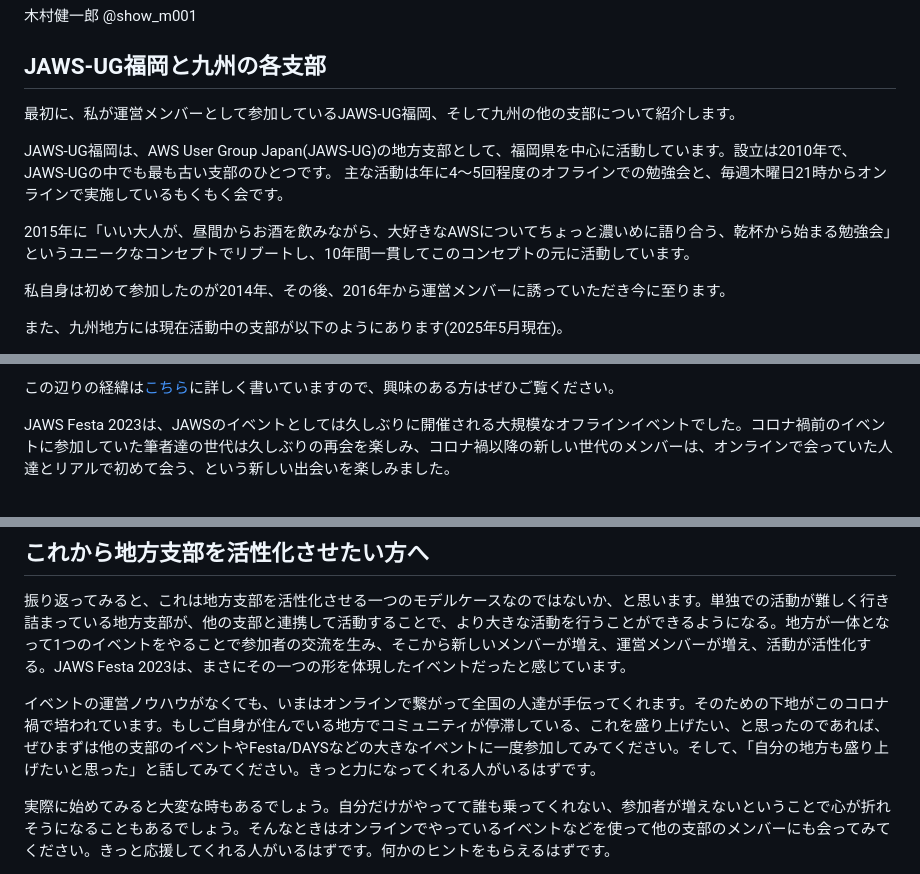
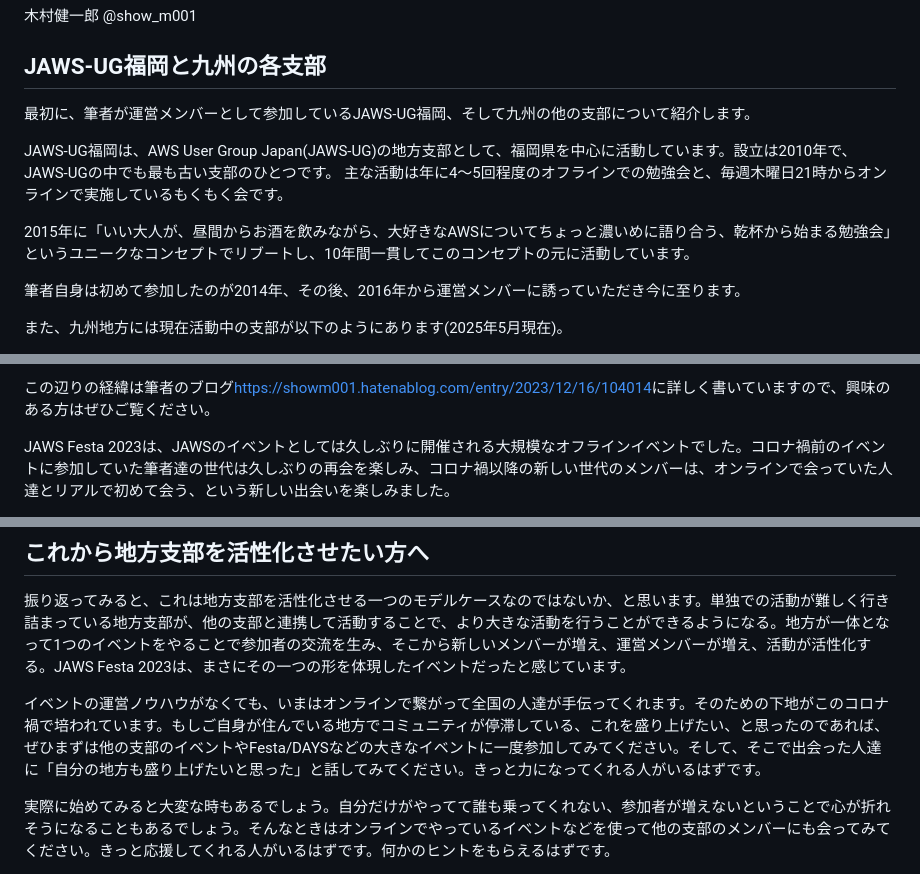
Before and after one commit to onestop-techbook/aws100knok, a Markdown page: src/chap-kkimura-ug-kyushu.md, 3 parts joined by grey strips. Rendered like a GitHub page.

```diff
--- a/src/chap-kkimura-ug-kyushu.md
+++ b/src/chap-kkimura-ug-kyushu.md
@@ -11,14 +11,14 @@ class: chapter
 
 ## JAWS-UG福岡と九州の各支部
 
-最初に、私が運営メンバーとして参加しているJAWS-UG福岡、そして九州の他の支部について紹介します。
+最初に、筆者が運営メンバーとして参加しているJAWS-UG福岡、そして九州の他の支部について紹介します。
 
 JAWS-UG福岡は、AWS User Group Japan(JAWS-UG)の地方支部として、福岡県を中心に活動しています。設立は2010年で、JAWS-UGの中でも最も古い支部のひとつです。
 主な活動は年に4～5回程度のオフラインでの勉強会と、毎週木曜日21時からオンラインで実施しているもくもく会です。
 
 2015年に「いい大人が、昼間からお酒を飲みながら、大好きなAWSについてちょっと濃いめに語り合う、乾杯から始まる勉強会」というユニークなコンセプトでリブートし、10年間一貫してこのコンセプトの元に活動しています。
 
-私自身は初めて参加したのが2014年、その後、2016年から運営メンバーに誘っていただき今に至ります。
+筆者自身は初めて参加したのが2014年、その後、2016年から運営メンバーに誘っていただき今に至ります。
 
 また、九州地方には現在活動中の支部が以下のようにあります(2025年5月現在)。
 
@@ -70,5 +70,5 @@ JAWS Festaは、2019年の札幌開催を最後に、コロナ禍では開催が
 
-この辺りの経緯は<a href="https://showm001.hatenablog.com/entry/2023/12/16/104014">こちら</a>に詳しく書いていますので、興味のある方はぜひご覧ください。
+この辺りの経緯は筆者のブログ<span class="footnote">https://showm001.hatenablog.com/entry/2023/12/16/104014</span>に詳しく書いていますので、興味のある方はぜひご覧ください。
 
 JAWS Festa 2023は、JAWSのイベントとしては久しぶりに開催される大規模なオフラインイベントでした。コロナ禍前のイベントに参加していた筆者達の世代は久しぶりの再会を楽しみ、コロナ禍以降の新しい世代のメンバーは、オンラインで会っていた人達とリアルで初めて会う、という新しい出会いを楽しみました。
 
@@ -92,7 +92,7 @@ Festaで繋がった縁のまま、九州の支部のメンバーはいまも相
 
 振り返ってみると、これは地方支部を活性化させる一つのモデルケースなのではないか、と思います。単独での活動が難しく行き詰まっている地方支部が、他の支部と連携して活動することで、より大きな活動を行うことができるようになる。地方が一体となって1つのイベントをやることで参加者の交流を生み、そこから新しいメンバーが増え、運営メンバーが増え、活動が活性化する。JAWS Festa 2023は、まさにその一つの形を体現したイベントだったと感じています。
 
-イベントの運営ノウハウがなくても、いまはオンラインで繋がって全国の人達が手伝ってくれます。そのための下地がこのコロナ禍で培われています。もしご自身が住んでいる地方でコミュニティが停滞している、これを盛り上げたい、と思ったのであれば、ぜひまずは他の支部のイベントやFesta/DAYSなどの大きなイベントに一度参加してみてください。そして、「自分の地方も盛り上げたいと思った」と話してみてください。きっと力になってくれる人がいるはずです。
+イベントの運営ノウハウがなくても、いまはオンラインで繋がって全国の人達が手伝ってくれます。そのための下地がこのコロナ禍で培われています。もしご自身が住んでいる地方でコミュニティが停滞している、これを盛り上げたい、と思ったのであれば、ぜひまずは他の支部のイベントやFesta/DAYSなどの大きなイベントに一度参加してみてください。そして、そこで出会った人達に「自分の地方も盛り上げたいと思った」と話してみてください。きっと力になってくれる人がいるはずです。
 
 実際に始めてみると大変な時もあるでしょう。自分だけがやってて誰も乗ってくれない、参加者が増えないということで心が折れそうになることもあるでしょう。そんなときはオンラインでやっているイベントなどを使って他の支部のメンバーにも会ってみてください。きっと応援してくれる人がいるはずです。何かのヒントをもらえるはずです。
 
```
Also changed, not shown: other parts of src/chap-kkimura-ug-kyushu.md (+4 -4 lines).
